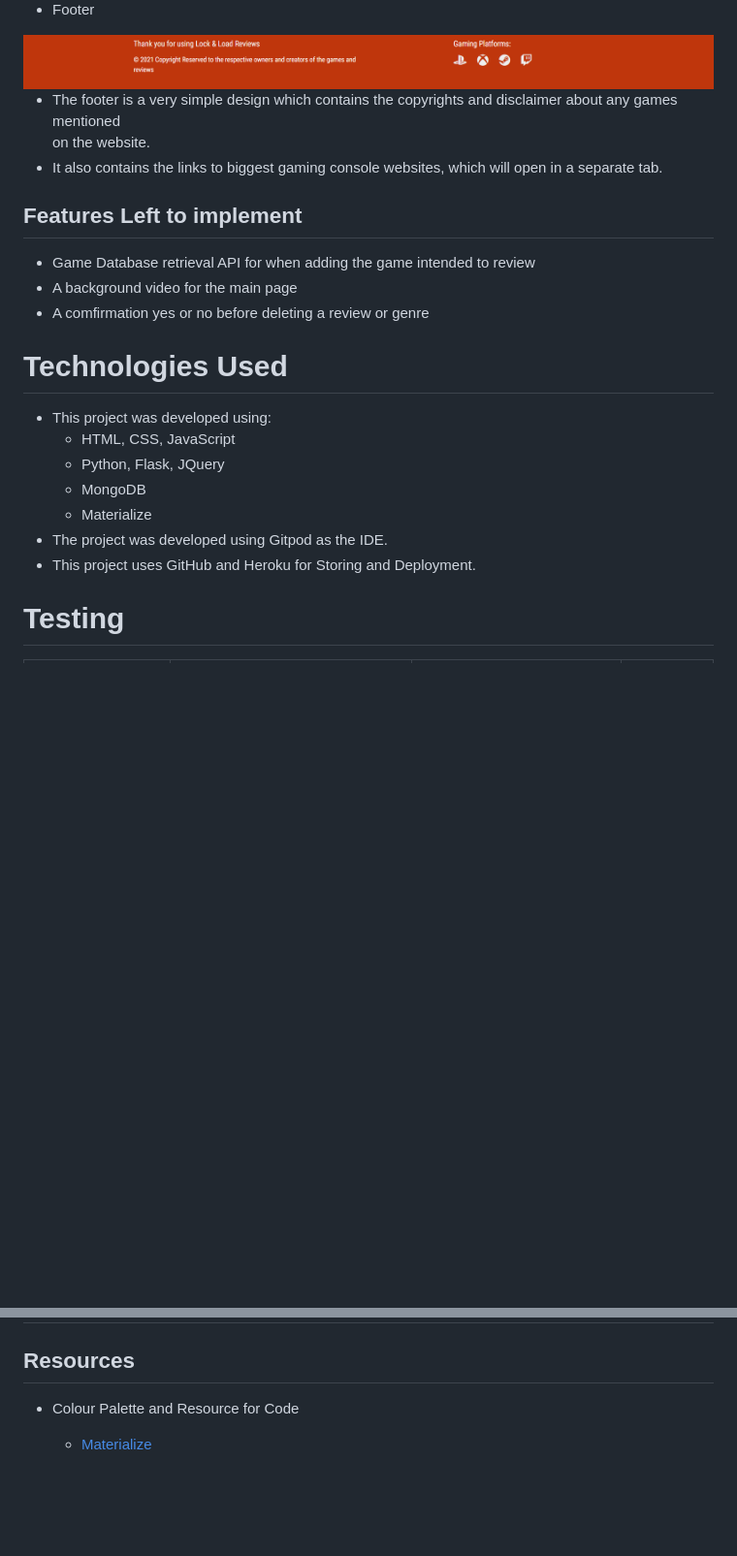
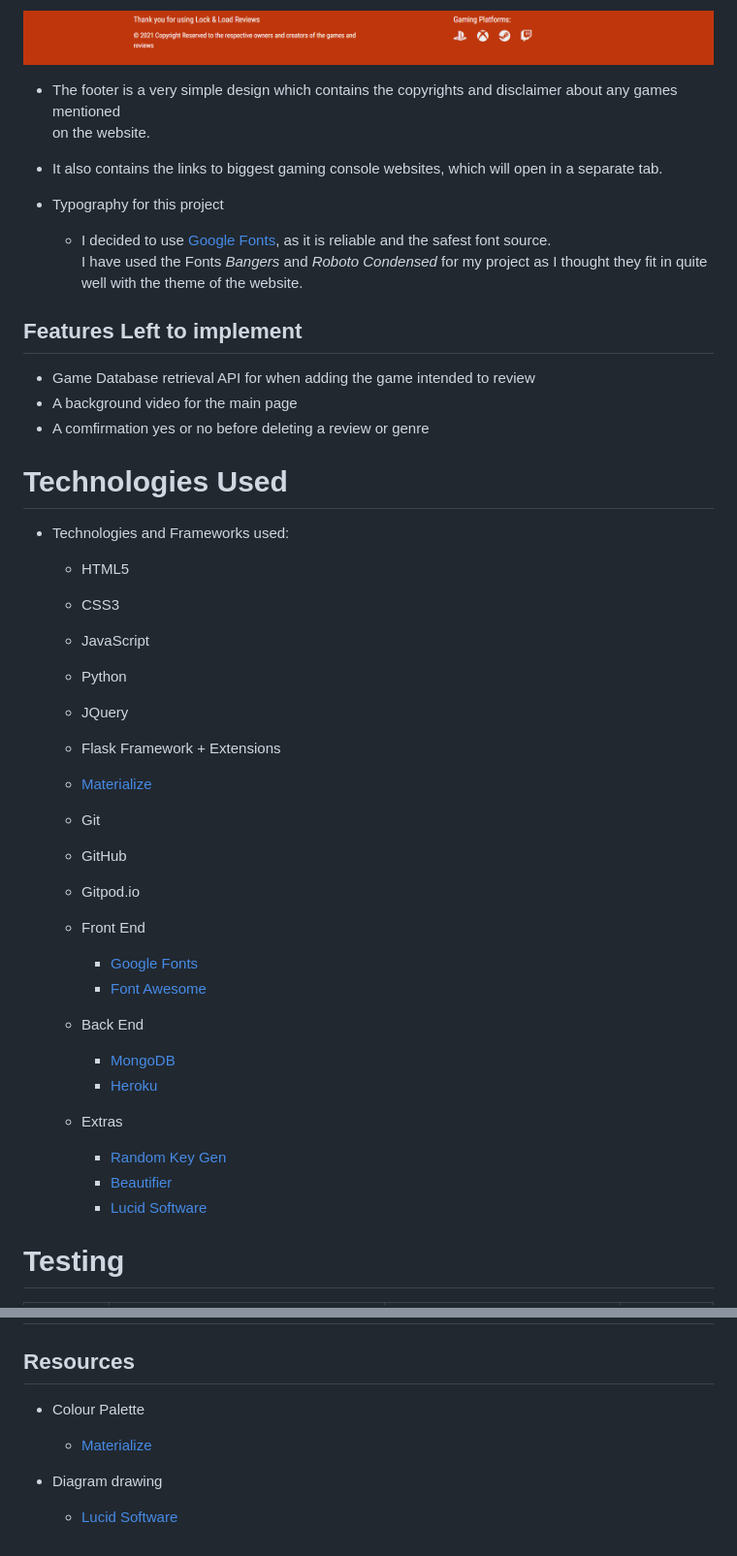
Before and after one commit to deborasantos28/milestone-project-3, a Markdown page: README.md, 2 parts joined by grey strips. Shown at 97% size. Rendered like a GitHub page; blank space fills up the shorter version.

```diff
--- a/README.md
+++ b/README.md
@@ -203,6 +251,10 @@
   on the website.
   * It also contains the links to biggest gaming console websites, which will open in a separate tab.
 
+* Typography for this project
+  * I decided to use [Google Fonts](https://fonts.google.com/), as it is reliable and the safest font source. <br> I have used the Fonts _Bangers_ and _Roboto Condensed_ for my project as I thought they fit in quite well with the theme of the website.
+
+
 ## Features Left to implement
 * Game Database retrieval API for when adding the game intended to review
 * A background video for the main page
@@ -210,13 +262,30 @@
 
 # Technologies Used
 
-* This project was developed using:
-    * HTML, CSS, JavaScript
-    * Python, Flask, JQuery
-    * MongoDB
-    * Materialize
-* The project was developed using Gitpod as the IDE.
-* This project uses GitHub and Heroku for Storing and Deployment.
+* Technologies and Frameworks used:
+    * HTML5
+    * CSS3
+    * JavaScript
+    * Python
+    * JQuery
+    * Flask Framework + Extensions
+    * [Materialize](https://materializecss.com/color.html)
+    * Git
+    * GitHub
+    * Gitpod.io
+
+  * Front End
+    * [Google Fonts](https://fonts.google.com/)
+    * [Font Awesome](https://fontawesome.com/)
+
+  * Back End
+    * [MongoDB](https://www.mongodb.com/)
+    * [Heroku](https://www.heroku.com/)
+
+  * Extras
+    * [Random Key Gen](https://randomkeygen.com/)
+    * [Beautifier](https://beautifier.io/)
+    * [Lucid Software](https://lucid.co/)
 
 
 # Testing
@@ -298,6 +372,10 @@ As member of the community and music enthusiast, I would like to be a part of th
 ## Contents
 
 ## Resources
-* Colour Palette and Resource for Code
+* Colour Palette
 
   * [Materialize](https://materializecss.com/color.html)
+
+* Diagram drawing
+
+  * [Lucid Software](https://lucid.co/)
```
Also changed, not shown: other parts of README.md (+60 -7 lines), assets/images/MongoDB diagram.png (added), 6 other files.
